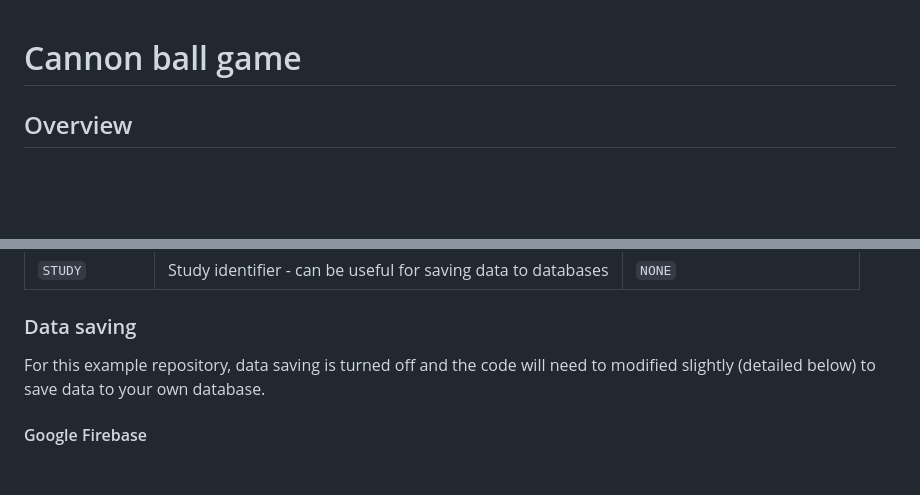
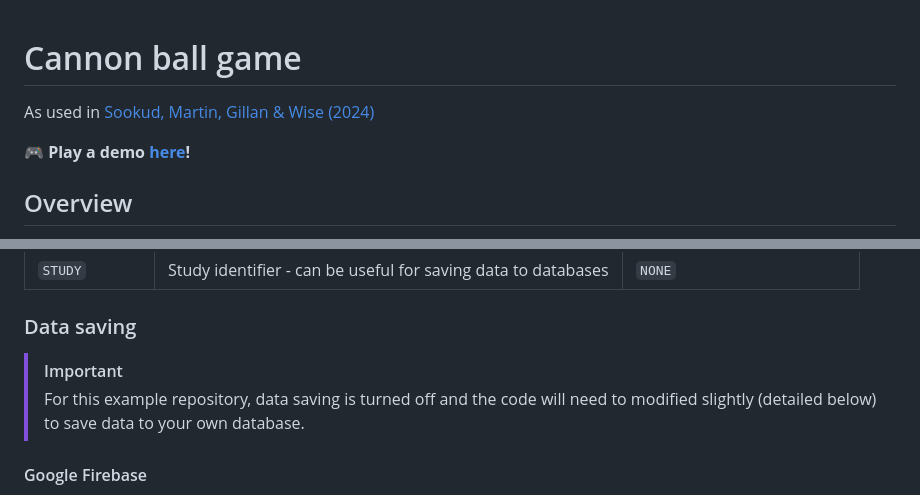
Before and after one commit to the-wise-lab/cannon-ball, a Markdown page: README.md, 2 parts joined by grey strips. GitHub-like rendering; blank space fills up the shorter version.

```diff
--- a/README.md
+++ b/README.md
@@ -1,4 +1,8 @@
 # Cannon ball game
+
+As used in [Sookud, Martin, Gillan & Wise (2024)](https://osf.io/preprints/psyarxiv/zp6vk)
+
+🎮 **Play a demo [here](https://cannon-ball-demo.thewiselab.org/)!**
 
 ## Overview
 
@@ -67,7 +72,8 @@ Some useful task settings can be specified through URL parameters. These are lis
 
 ### Data saving
 
-For this example repository, data saving is turned off and the code will need to modified slightly (detailed below) to save data to your own database.
+> [!IMPORTANT]
+> For this example repository, data saving is turned off and the code will need to modified slightly (detailed below) to save data to your own database.
 
 #### Google Firebase
 
```
Also changed, not shown: other parts of README.md (+2 -1 lines).
